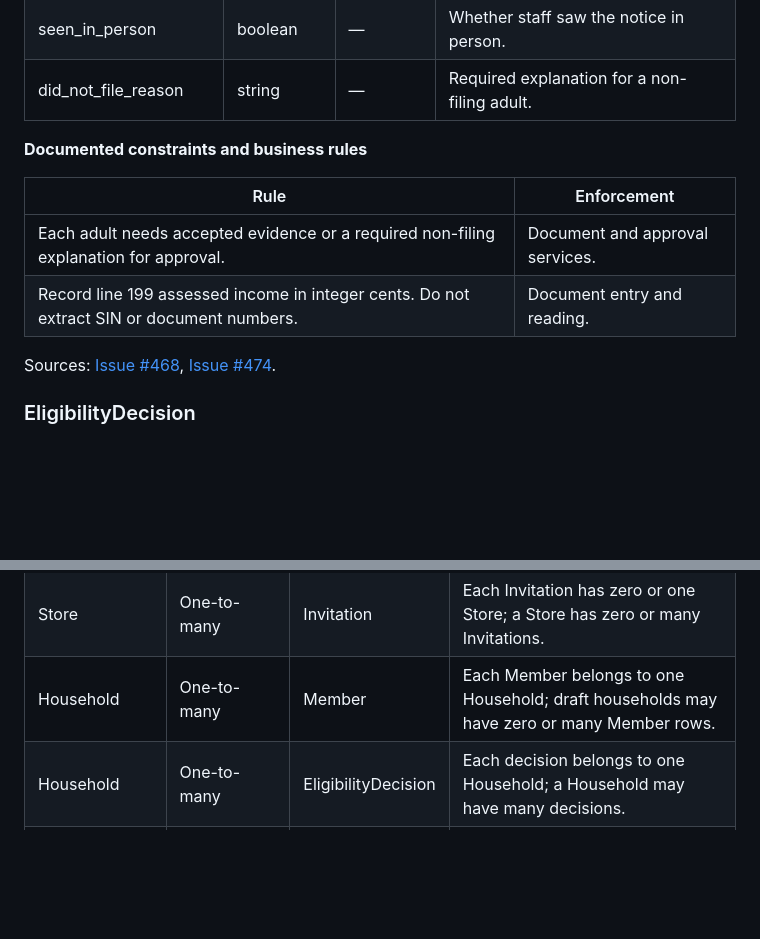
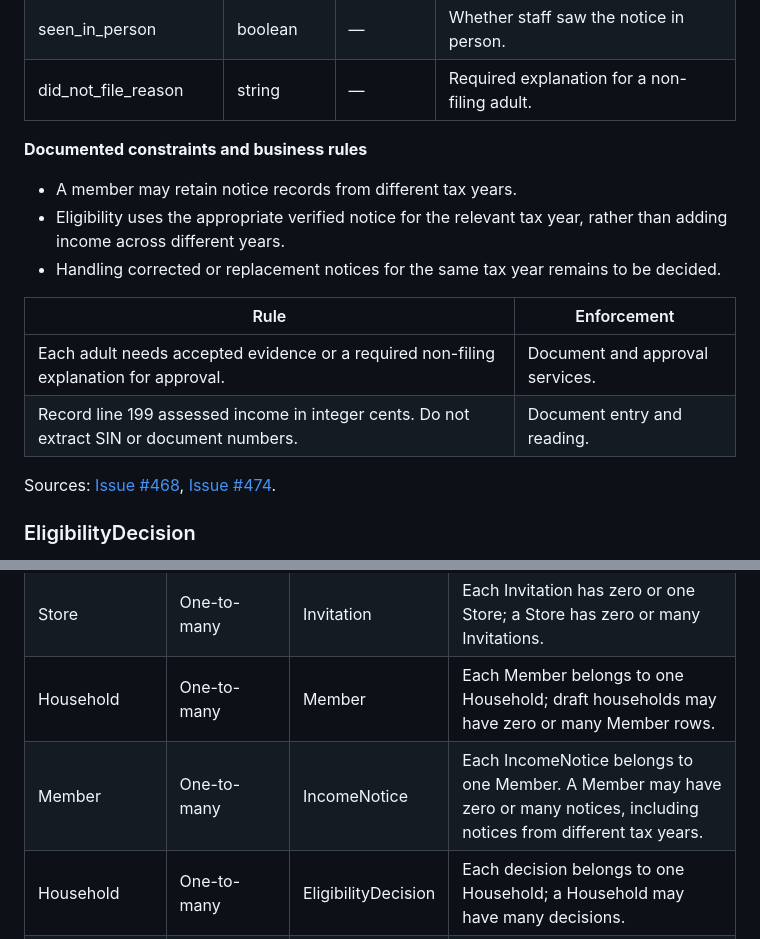
Before and after one commit to B-A-D-R-SL/iris, a Markdown page: docs/03-design/database-schema.md, 2 parts joined by grey strips. GitHub-like rendering; blank space fills up the shorter version.

Commit message:
applied suggested changes by adding member-notice relationship and clarifying notification recipient

```diff
--- a/docs/03-design/database-schema.md
+++ b/docs/03-design/database-schema.md
@@ -258,10 +258,17 @@ An adult member income-evidence record or a non-filing explanation.
 
 **Documented constraints and business rules**
 
+- A member may retain notice records from different tax years.
+- Eligibility uses the appropriate verified notice for the relevant
+  tax year, rather than adding income across different years.
+- Handling corrected or replacement notices for the same tax year
+  remains to be decided.
+
 | Rule | Enforcement |
 | --- | --- |
 | Each adult needs accepted evidence or a required non-filing explanation for approval. | Document and approval services. |
 | Record line 199 assessed income in integer cents. Do not extract SIN or document numbers. | Document entry and reading. |
+
 
 Sources: [Issue #468](https://github.com/B-A-D-R-SL/iris/issues/468), [Issue #474](https://github.com/B-A-D-R-SL/iris/issues/474).
 
@@ -475,6 +482,7 @@ Sources: [Issue #538](https://github.com/B-A-D-R-SL/iris/issues/538), [Issue #54
 | Store | One-to-many | User | Each User has zero or one Store; a Store has zero or many Users. |
 | Store | One-to-many | Invitation | Each Invitation has zero or one Store; a Store has zero or many Invitations. |
 | Household | One-to-many | Member | Each Member belongs to one Household; draft households may have zero or many Member rows. |
+| Member | One-to-many | IncomeNotice | Each IncomeNotice belongs to one Member. A Member may have zero or many notices, including notices from different tax years. |
 | Household | One-to-many | EligibilityDecision | Each decision belongs to one Household; a Household may have many decisions. |
 | RuleSetVersion | One-to-many | EligibilityDecision | Each decision uses one rule version; a version may be used by many decisions. |
 | Store | One-to-many | Listing | Each Listing belongs to one Store; a Store may have many Listings. |
```
Also changed, not shown: other parts of docs/03-design/database-schema.md (+2 -0 lines), docs/04-architecture/architecture.md (+6 -3 lines).
